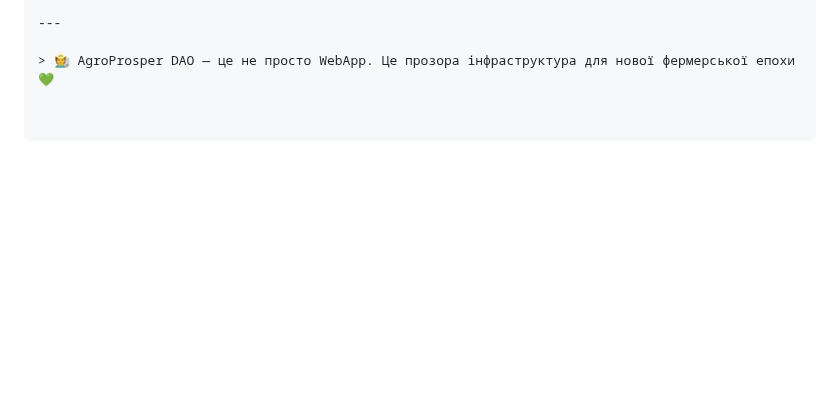
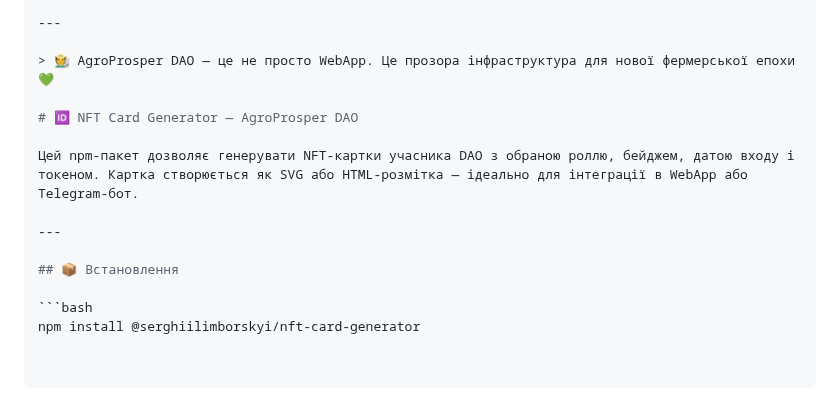
Before and after one commit to SerghiiLimborskyi/AgroProsper, a Markdown page: README.md, the part around the change. Rendered like a GitHub page; blank space fills up the shorter version.

Commit message:
Update README.md
Signed-off-by: AgroProsper <84835838+SerghiiLimborskyi@users.noreply.github.com>

````diff
--- a/README.md
+++ b/README.md
@@ -409,3 +409,14 @@ AgroProsper — це децентралізована AI-платформа дл
 ---
 
 > 🧑‍🌾 AgroProsper DAO — це не просто WebApp. Це прозора інфраструктура для нової фермерської епохи 💚
+
+# 🆔 NFT Card Generator — AgroProsper DAO
+
+Цей npm-пакет дозволяє генерувати NFT-картки учасника DAO з обраною роллю, бейджем, датою входу і токеном. Картка створюється як SVG або HTML-розмітка — ідеально для інтеграції в WebApp або Telegram-бот.
+
+---
+
+## 📦 Встановлення
+
+```bash
+npm install @serghiilimborskyi/nft-card-generator
````
